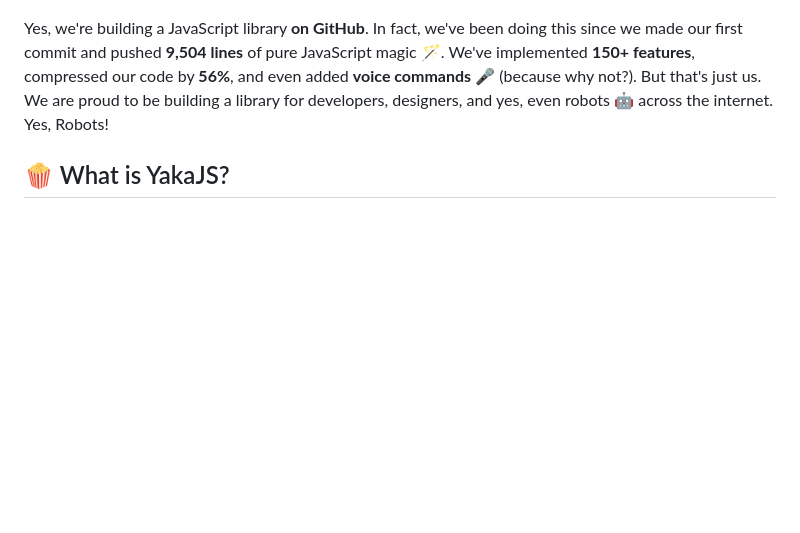
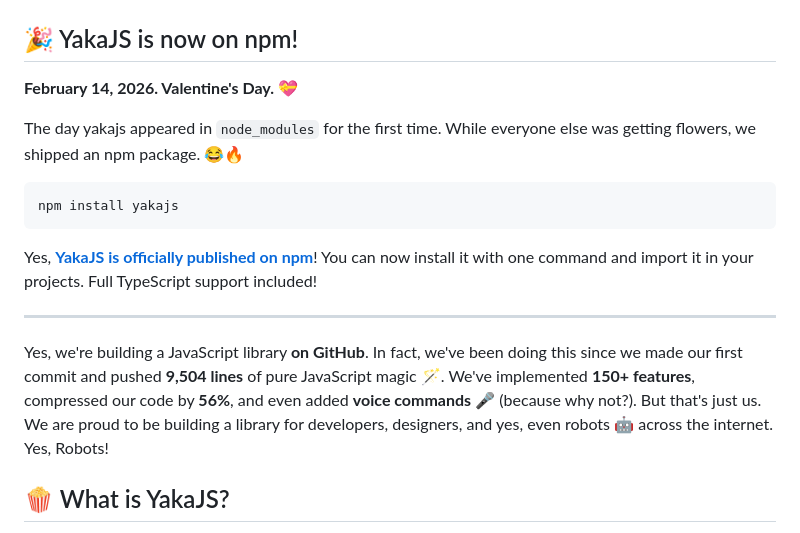
Before and after one commit to Yaka-UI-Labs/YakaJS, a Markdown page: README.md, the part around one of its changes. Drawn GitHub-style; blank space fills up the shorter version.

Commit message:
Add npm publication announcement to README
Co-authored-by: dill-lk <241706614+dill-lk@users.noreply.github.com>

````diff
--- a/README.md
+++ b/README.md
@@ -7,6 +8,20 @@
 [![Size](https://img.shields.io/badge/size-151%20KB%20minified-success.svg)](dist/min.yaka.js)
 [![CDN](https://img.shields.io/badge/CDN-jsDelivr-orange.svg)](https://cdn.jsdelivr.net/gh/Yaka-UI-Labs/YakaJS@latest/dist/min.yaka.js)
 [![Documentation](https://img.shields.io/badge/📚-Documentation-brightgreen.svg)](DOCUMENTATION.md)
+
+## 🎉 YakaJS is now on npm!
+
+**February 14, 2026. Valentine's Day.** 💝
+
+The day yakajs appeared in `node_modules` for the first time. While everyone else was getting flowers, we shipped an npm package. 😂🔥
+
+```bash
+npm install yakajs
+```
+
+Yes, **[YakaJS is officially published on npm](https://www.npmjs.com/package/yakajs)**! You can now install it with one command and import it in your projects. Full TypeScript support included!
+
+---
 
 Yes, we're building a JavaScript library **on GitHub**. In fact, we've been doing this since we made our first commit and pushed **9,504 lines** of pure JavaScript magic 🪄. We've implemented **150+ features**, compressed our code by **56%**, and even added **voice commands** 🎤 (because why not?). But that's just us. We are proud to be building a library for developers, designers, and yes, even robots 🤖 across the internet. Yes, Robots!
 
````
Also changed, not shown: other parts of README.md (+1 -0 lines).
